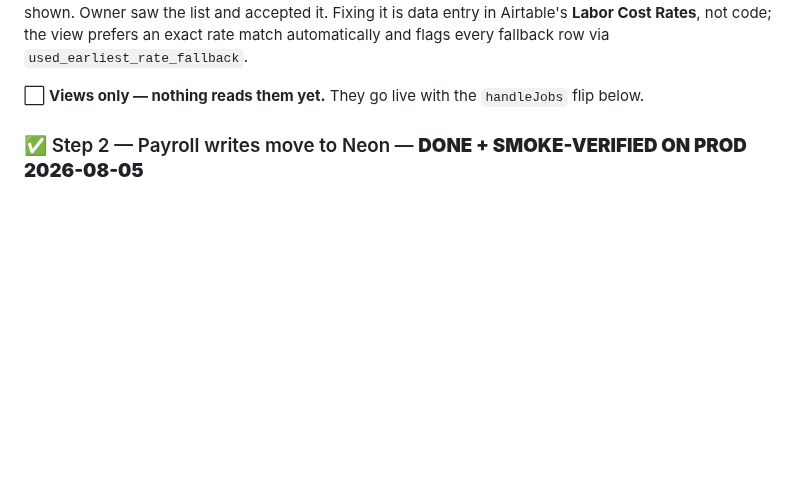
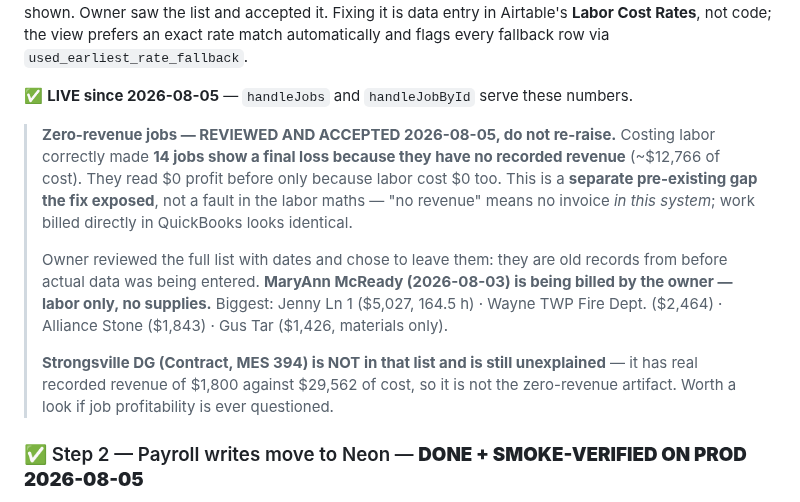
Before and after one commit to ricknee/nee-field-app, a Markdown page: docs/ROADMAP.md, the part around the change. Drawn GitHub-style; blank space fills up the shorter version.

Commit message:
docs: zero-revenue jobs reviewed and accepted - handleJobs flip is live
Costing labor correctly made 14 jobs show a final loss because they have no
recorded revenue - about 12,766 of cost. They read zero profit before only
because labor was costing zero too. Separate pre-existing gap the fix exposed,
not a fault in the labor maths: no revenue means no invoice in THIS system,
and work billed directly in QuickBooks looks identical.

Owner reviewed the list with work dates and chose to leave them - old records
from before actual data was being entered. MaryAnn McReady is being billed
separately, labor only.

Strongsville DG stays flagged as the one genuine outlier: real revenue of
1,800 against 29,562 of cost, so not the zero-revenue artifact.

```diff
--- a/docs/ROADMAP.md
+++ b/docs/ROADMAP.md
@@ -153,7 +153,22 @@ profit on those jobs is slightly better than shown. Owner saw the list and accep
 is data entry in Airtable's **Labor Cost Rates**, not code; the view prefers an exact rate match
 automatically and flags every fallback row via `used_earliest_rate_fallback`.
 
-⬜ **Views only — nothing reads them yet.** They go live with the `handleJobs` flip below.
+✅ **LIVE since 2026-08-05** — `handleJobs` and `handleJobById` serve these numbers.
+
+> **Zero-revenue jobs — REVIEWED AND ACCEPTED 2026-08-05, do not re-raise.** Costing labor
+> correctly made **14 jobs show a final loss because they have no recorded revenue** (~$12,766
+> of cost). They read $0 profit before only because labor cost $0 too. This is a **separate
+> pre-existing gap the fix exposed**, not a fault in the labor maths — "no revenue" means no
+> invoice *in this system*; work billed directly in QuickBooks looks identical.
+>
+> Owner reviewed the full list with dates and chose to leave them: they are old records from
+> before actual data was being entered. **MaryAnn McReady (2026-08-03) is being billed by the
+> owner — labor only, no supplies.** Biggest: Jenny Ln 1 ($5,027, 164.5 h) · Wayne TWP Fire
+> Dept. ($2,464) · Alliance Stone ($1,843) · Gus Tar ($1,426, materials only).
+>
+> **Strongsville DG (Contract, MES 394) is NOT in that list and is still unexplained** — it has
+> real recorded revenue of $1,800 against $29,562 of cost, so it is not the zero-revenue
+> artifact. Worth a look if job profitability is ever questioned.
 
 ### ✅ Step 2 — Payroll writes move to Neon — **DONE + SMOKE-VERIFIED ON PROD 2026-08-05**
 
```
